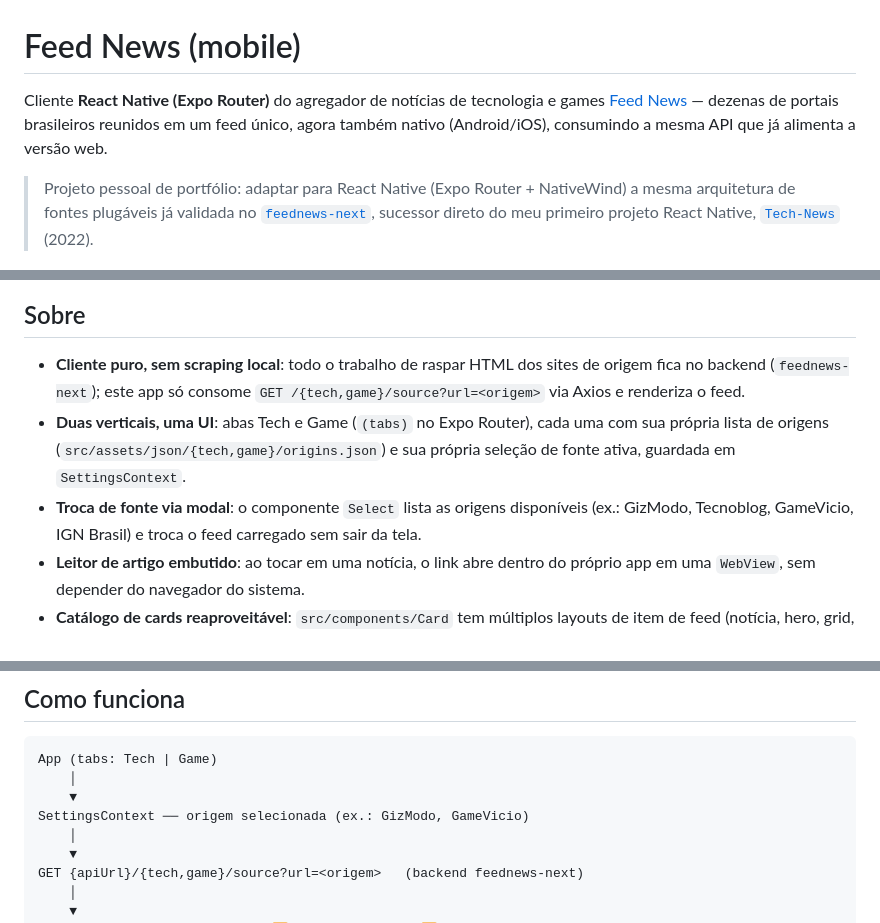
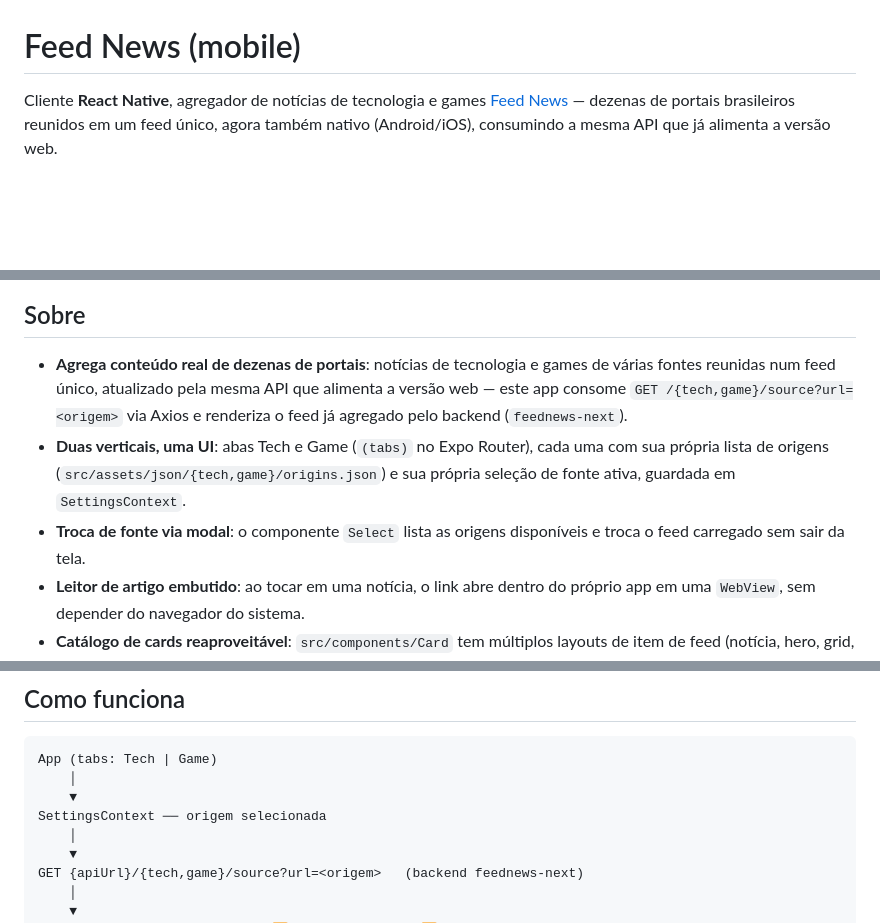
Before and after one commit to MarceloVilela/feed-news, a Markdown page: README.md, 3 parts joined by grey strips. Drawn GitHub-style; blank space fills up the shorter version.

Commit message:
docs: simplifica descrição do README
Remove o parágrafo de contexto de portfólio e os exemplos de origem
citados a mão (GizModo, Tecnoblog, GameVicio, IGN Brasil) — a lista real
vive em src/assets/json/{tech,game}/origins.json e pode divergir do texto
com o tempo.

```diff
--- a/README.md
+++ b/README.md
@@ -1,13 +1,10 @@
 # Feed News (mobile)
 
-Cliente **React Native (Expo Router)** do agregador de notícias de tecnologia e games
+Cliente **React Native**, agregador de notícias de tecnologia e games
 [Feed News](https://github.com/MarceloVilela/feednews-next) — dezenas de portais brasileiros
 reunidos em um feed único, agora também nativo (Android/iOS), consumindo a mesma API que já
 alimenta a versão web.
 
-> Projeto pessoal de portfólio: adaptar para React Native (Expo Router + NativeWind) a mesma
-> arquitetura de fontes plugáveis já validada no [`feednews-next`](https://github.com/MarceloVilela/feednews-next),
-> sucessor direto do meu primeiro projeto React Native, [`Tech-News`](https://github.com/MarceloVilela/Tech-News) (2022).
 
 <p align="center">
   <img src=".github/readme/tech-mobile-mockup.png" alt="Feed de tecnologia" width="240" />
@@ -16,14 +13,15 @@ alimenta a versão web.
 
 ## Sobre
 
-- **Cliente puro, sem scraping local**: todo o trabalho de raspar HTML dos sites de origem fica
-  no backend (`feednews-next`); este app só consome `GET /{tech,game}/source?url=<origem>` via
-  Axios e renderiza o feed.
+- **Agrega conteúdo real de dezenas de portais**: notícias de tecnologia e games de várias fontes
+  reunidas num feed único, atualizado pela mesma API que alimenta a versão web — este app consome
+  `GET /{tech,game}/source?url=<origem>` via Axios e renderiza o feed já agregado pelo backend
+  (`feednews-next`).
 - **Duas verticais, uma UI**: abas Tech e Game (`(tabs)` no Expo Router), cada uma com sua
   própria lista de origens (`src/assets/json/{tech,game}/origins.json`) e sua própria seleção de
   fonte ativa, guardada em `SettingsContext`.
-- **Troca de fonte via modal**: o componente `Select` lista as origens disponíveis (ex.: GizModo,
-  Tecnoblog, GameVicio, IGN Brasil) e troca o feed carregado sem sair da tela.
+- **Troca de fonte via modal**: o componente `Select` lista as origens disponíveis e troca o feed
+  carregado sem sair da tela.
 - **Leitor de artigo embutido**: ao tocar em uma notícia, o link abre dentro do próprio app em
   uma `WebView`, sem depender do navegador do sistema.
 - **Catálogo de cards reaproveitável**: `src/components/Card` tem múltiplos layouts de item de
@@ -47,7 +45,7 @@ alimenta a versão web.
 App (tabs: Tech | Game)
     │
     ▼
-SettingsContext ── origem selecionada (ex.: GizModo, GameVicio)
+SettingsContext ── origem selecionada
     │
     ▼
 GET {apiUrl}/{tech,game}/source?url=<origem>   (backend feednews-next)
```
